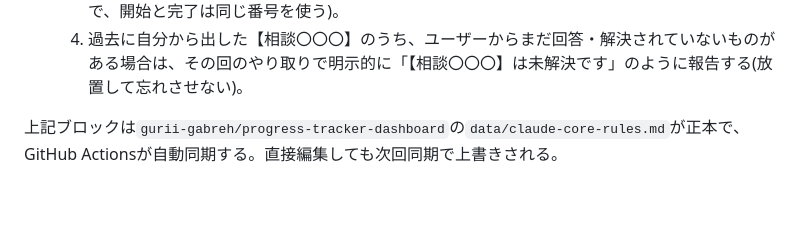
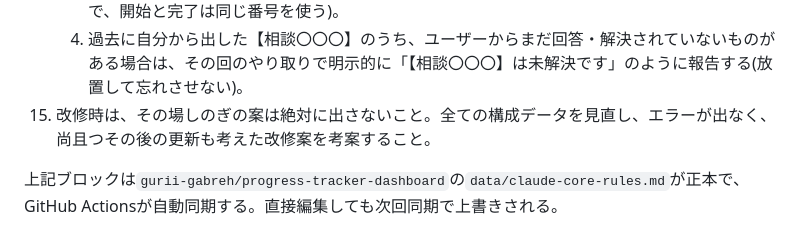
Before and after one commit to gurii-gabreh/Knowledge-Dashboard, a Markdown page: CLAUDE.md, the part around the change. Drawn GitHub-style; blank space fills up the shorter version.

Commit message:
chore: sync CLAUDE.md core rules from progress-tracker-dashboard [automated]

```diff
--- a/CLAUDE.md
+++ b/CLAUDE.md
@@ -46,6 +46,7 @@
     2. マージしてよいか等、判断を仰ぐ相談ごとを出す場合は、【相談〇〇〇】(同じく3桁の通し番号、例: 【相談001】)を付けて示す。
     3. 実装・調査など時間のかかる処理を行う場合は、着手時に【処理開始〇〇〇】、完了時に同じ番号で【処理完了〇〇〇】を示し、今どの段階かを分かりやすくする(番号は処理ごとの通し番号で、開始と完了は同じ番号を使う)。
     4. 過去に自分から出した【相談〇〇〇】のうち、ユーザーからまだ回答・解決されていないものがある場合は、その回のやり取りで明示的に「【相談〇〇〇】は未解決です」のように報告する(放置して忘れさせない)。
+15. 改修時は、その場しのぎの案は絶対に出さないこと。全ての構成データを見直し、エラーが出なく、尚且つその後の更新も考えた改修案を考案すること。
 <!-- CORE-RULES:END -->
 
 上記ブロックは`gurii-gabreh/progress-tracker-dashboard`の`data/claude-core-rules.md`が正本で、GitHub Actionsが自動同期する。直接編集しても次回同期で上書きされる。
```
